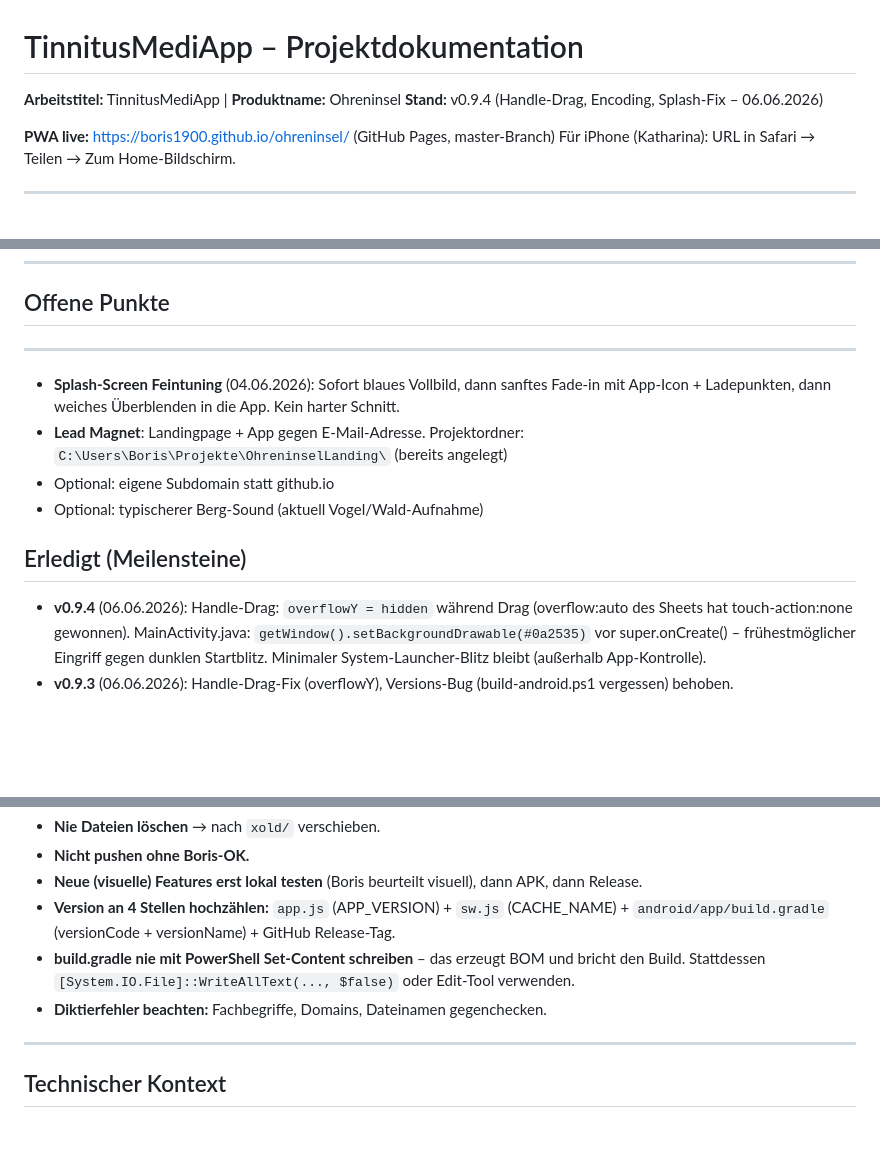
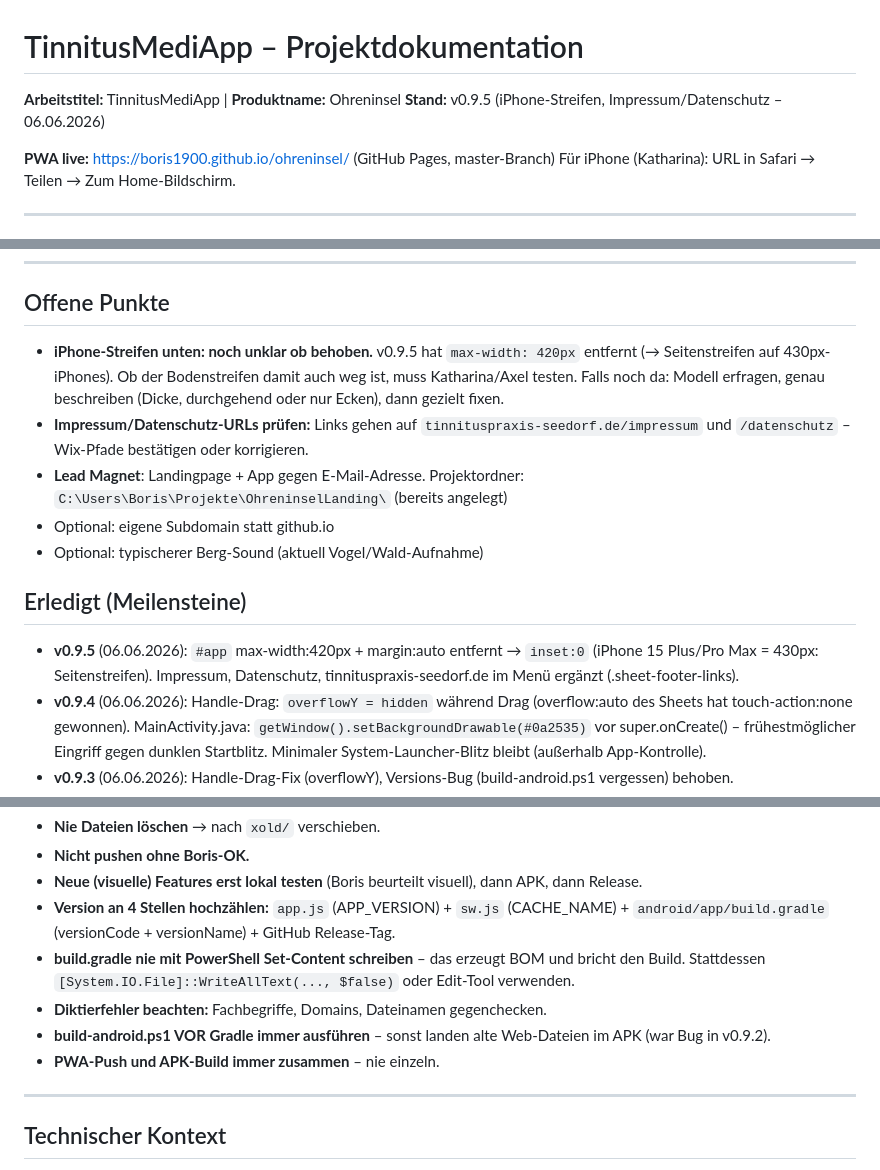
Before and after one commit to Boris1900/ohreninsel, a Markdown page: CLAUDE.md, 3 parts joined by grey strips. Rendered like a GitHub page; blank space fills up the shorter version.

Commit message:
CLAUDE.md: Stand v0.9.5, offene Punkte + Arbeitsregeln aktualisiert
Co-Authored-By: Claude Sonnet 4.6 <noreply@anthropic.com>

```diff
--- a/CLAUDE.md
+++ b/CLAUDE.md
@@ -1,7 +1,7 @@
 # TinnitusMediApp – Projektdokumentation
 
 **Arbeitstitel:** TinnitusMediApp | **Produktname:** Ohreninsel
-**Stand:** v0.9.4 (Handle-Drag, Encoding, Splash-Fix – 06.06.2026)
+**Stand:** v0.9.5 (iPhone-Streifen, Impressum/Datenschutz – 06.06.2026)
 
 **PWA live:** https://boris1900.github.io/ohreninsel/ (GitHub Pages, master-Branch)
 Für iPhone (Katharina): URL in Safari → Teilen → Zum Home-Bildschirm.
@@ -120,16 +120,15 @@ GitHub: `Boris1900/ohreninsel` · **PWA + APK immer zusammen aktuell halten.**
 
 ## Offene Punkte
 
----
-
-- **Splash-Screen Feintuning** (04.06.2026): Sofort blaues Vollbild, dann sanftes Fade-in mit App-Icon + Ladepunkten, dann weiches Überblenden in die App. Kein harter Schnitt.
-- **Lead Magnet**: Landingpage + App gegen E-Mail-Adresse.
-  Projektordner: `C:\Users\Boris\Projekte\OhreninselLanding\` (bereits angelegt)
+- **iPhone-Streifen unten: noch unklar ob behoben.** v0.9.5 hat `max-width: 420px` entfernt (→ Seitenstreifen auf 430px-iPhones). Ob der Bodenstreifen damit auch weg ist, muss Katharina/Axel testen. Falls noch da: Modell erfragen, genau beschreiben (Dicke, durchgehend oder nur Ecken), dann gezielt fixen.
+- **Impressum/Datenschutz-URLs prüfen:** Links gehen auf `tinnituspraxis-seedorf.de/impressum` und `/datenschutz` – Wix-Pfade bestätigen oder korrigieren.
+- **Lead Magnet**: Landingpage + App gegen E-Mail-Adresse. Projektordner: `C:\Users\Boris\Projekte\OhreninselLanding\` (bereits angelegt)
 - Optional: eigene Subdomain statt github.io
 - Optional: typischerer Berg-Sound (aktuell Vogel/Wald-Aufnahme)
 
 ## Erledigt (Meilensteine)
 
+- **v0.9.5** (06.06.2026): `#app` max-width:420px + margin:auto entfernt → `inset:0` (iPhone 15 Plus/Pro Max = 430px: Seitenstreifen). Impressum, Datenschutz, tinnituspraxis-seedorf.de im Menü ergänzt (.sheet-footer-links).
 - **v0.9.4** (06.06.2026): Handle-Drag: `overflowY = hidden` während Drag (overflow:auto des Sheets hat touch-action:none gewonnen). MainActivity.java: `getWindow().setBackgroundDrawable(#0a2535)` vor super.onCreate() – frühestmöglicher Eingriff gegen dunklen Startblitz. Minimaler System-Launcher-Blitz bleibt (außerhalb App-Kontrolle).
 - **v0.9.3** (06.06.2026): Handle-Drag-Fix (overflowY), Versions-Bug (build-android.ps1 vergessen) behoben.
 - **v0.9.2** (06.06.2026): touch-action:none auf .sheet-handle. styles.xml: windowSplashScreenBackground + postSplashScreenTheme.
@@ -154,6 +153,8 @@ GitHub: `Boris1900/ohreninsel` · **PWA + APK immer zusammen aktuell halten.**
 - **Version an 4 Stellen hochzählen:** `app.js` (APP_VERSION) + `sw.js` (CACHE_NAME) + `android/app/build.gradle` (versionCode + versionName) + GitHub Release-Tag.
 - **build.gradle nie mit PowerShell Set-Content schreiben** – das erzeugt BOM und bricht den Build. Stattdessen `[System.IO.File]::WriteAllText(..., $false)` oder Edit-Tool verwenden.
 - **Diktierfehler beachten:** Fachbegriffe, Domains, Dateinamen gegenchecken.
+- **build-android.ps1 VOR Gradle immer ausführen** – sonst landen alte Web-Dateien im APK (war Bug in v0.9.2).
+- **PWA-Push und APK-Build immer zusammen** – nie einzeln.
 
 ---
 
```
